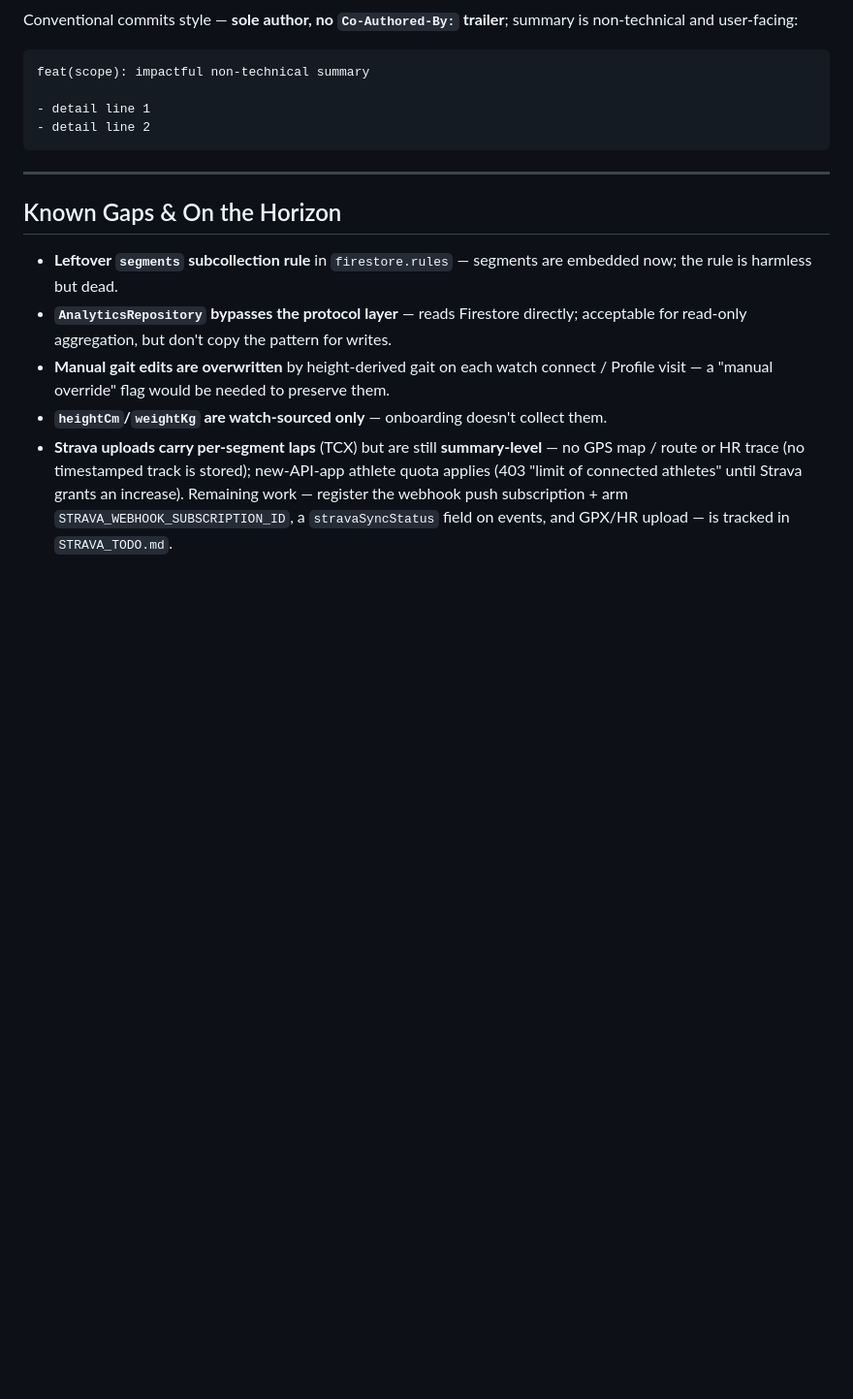
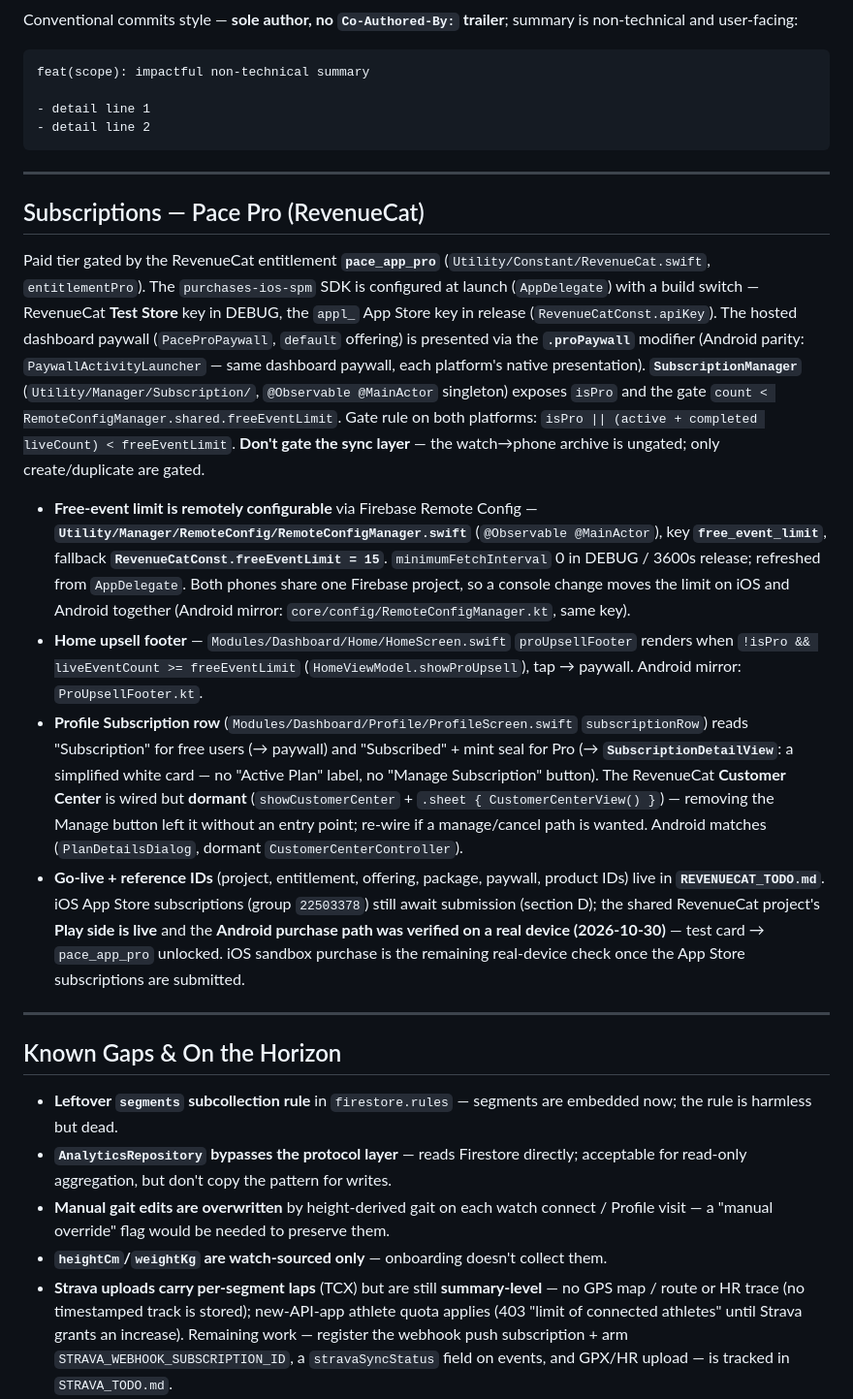
Before and after one commit to wvellc/PaceApp-ios, a Markdown page: CLAUDE.md, the part around the change. Shown at 97% size. GitHub-like rendering; blank space fills up the shorter version.

Commit message:
docs: Document RevenueCat subscription layer and mark Android/Play go-live done

```diff
--- a/CLAUDE.md
+++ b/CLAUDE.md
@@ -872,6 +872,17 @@ feat(scope): impactful non-technical summary
 
 ---
 
+## Subscriptions — Pace Pro (RevenueCat)
+
+Paid tier gated by the RevenueCat entitlement **`pace_app_pro`** (`Utility/Constant/RevenueCat.swift`, `entitlementPro`). The `purchases-ios-spm` SDK is configured at launch (`AppDelegate`) with a build switch — RevenueCat **Test Store** key in DEBUG, the `appl_` App Store key in release (`RevenueCatConst.apiKey`). The hosted dashboard paywall (`PaceProPaywall`, `default` offering) is presented via the **`.proPaywall`** modifier (Android parity: `PaywallActivityLauncher` — same dashboard paywall, each platform's native presentation). **`SubscriptionManager`** (`Utility/Manager/Subscription/`, `@Observable @MainActor` singleton) exposes `isPro` and the gate `count < RemoteConfigManager.shared.freeEventLimit`. Gate rule on both platforms: `isPro || (active + completed liveCount) < freeEventLimit`. **Don't gate the sync layer** — the watch→phone archive is ungated; only create/duplicate are gated.
+
+- **Free-event limit is remotely configurable** via Firebase Remote Config — **`Utility/Manager/RemoteConfig/RemoteConfigManager.swift`** (`@Observable @MainActor`), key **`free_event_limit`**, fallback **`RevenueCatConst.freeEventLimit = 15`**. `minimumFetchInterval` 0 in DEBUG / 3600s release; refreshed from `AppDelegate`. Both phones share one Firebase project, so a console change moves the limit on iOS and Android together (Android mirror: `core/config/RemoteConfigManager.kt`, same key).
+- **Home upsell footer** — `Modules/Dashboard/Home/HomeScreen.swift` `proUpsellFooter` renders when `!isPro && liveEventCount >= freeEventLimit` (`HomeViewModel.showProUpsell`), tap → paywall. Android mirror: `ProUpsellFooter.kt`.
+- **Profile Subscription row** (`Modules/Dashboard/Profile/ProfileScreen.swift` `subscriptionRow`) reads "Subscription" for free users (→ paywall) and "Subscribed" + mint seal for Pro (→ **`SubscriptionDetailView`**: a simplified white card — no "Active Plan" label, no "Manage Subscription" button). The RevenueCat **Customer Center** is wired but **dormant** (`showCustomerCenter` + `.sheet { CustomerCenterView() }`) — removing the Manage button left it without an entry point; re-wire if a manage/cancel path is wanted. Android matches (`PlanDetailsDialog`, dormant `CustomerCenterController`).
+- **Go-live + reference IDs** (project, entitlement, offering, package, paywall, product IDs) live in **`REVENUECAT_TODO.md`**. iOS App Store subscriptions (group `22503378`) still await submission (section D); the shared RevenueCat project's **Play side is live** and the **Android purchase path was verified on a real device (2026-10-30)** — test card → `pace_app_pro` unlocked. iOS sandbox purchase is the remaining real-device check once the App Store subscriptions are submitted.
+
+---
+
 ## Known Gaps & On the Horizon
 
 - **Leftover `segments` subcollection rule** in `firestore.rules` — segments are embedded now; the rule is harmless but dead.
```
Also changed, not shown: REVENUECAT_TODO.md (+19 -10 lines).
